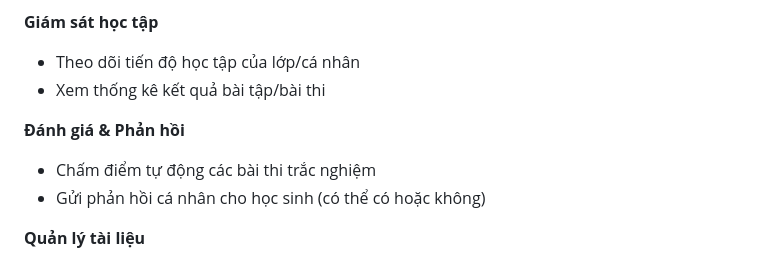
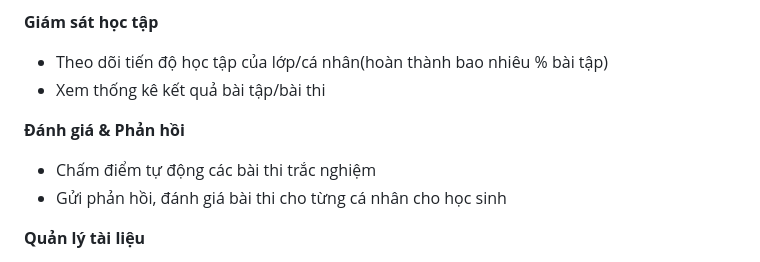
Before and after one commit to tuwns05/OnThiTracNghiem, a Markdown page: docs/kekhoach.md, the part around the change. Rendered like a GitHub page.

Commit message:
thêm note cho vài chức năng

```diff
--- a/docs/kekhoach.md
+++ b/docs/kekhoach.md
@@ -50,13 +50,13 @@
 
 **Giám sát học tập**
 
-- Theo dõi tiến độ học tập của lớp/cá nhân
+- Theo dõi tiến độ học tập của lớp/cá nhân(hoàn thành bao nhiêu % bài tập)
 - Xem thống kê kết quả bài tập/bài thi
 
 **Đánh giá & Phản hồi**
 
 - Chấm điểm tự động các bài thi trắc nghiệm
-- Gửi phản hồi cá nhân cho học sinh (có thể có hoặc không)
+- Gửi phản hồi, đánh giá bài thi cho từng cá nhân cho học sinh
 
 **Quản lý tài liệu**
 
```
